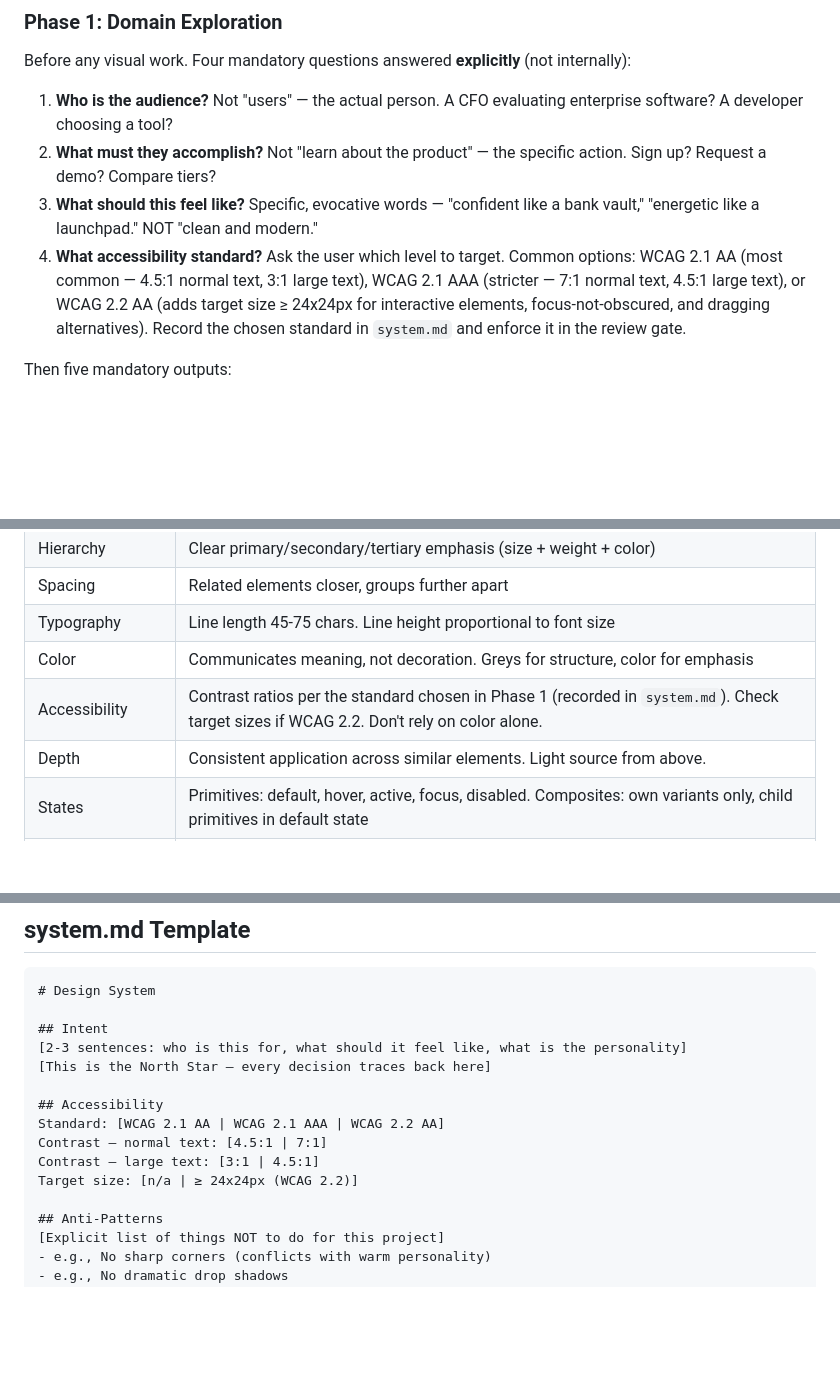
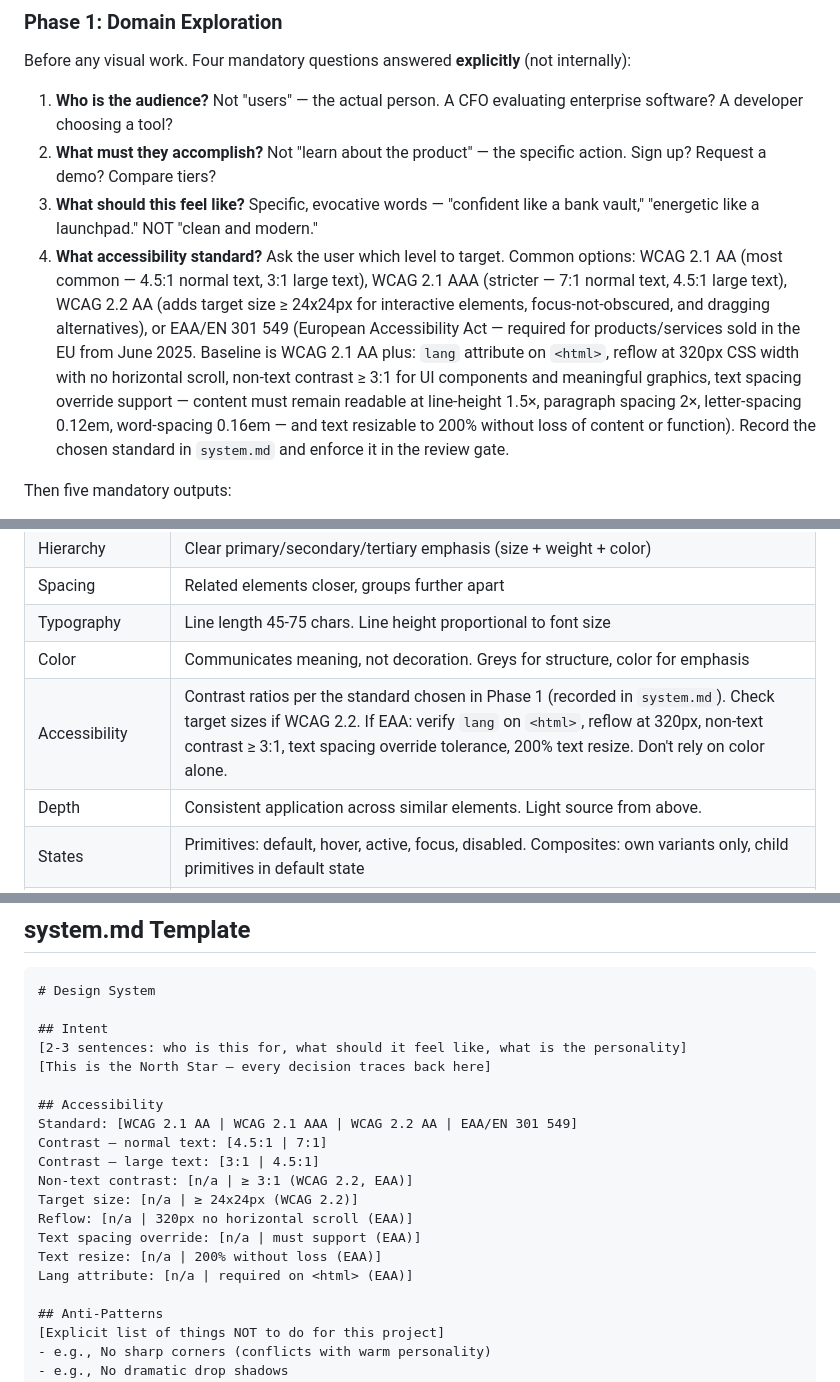
Before and after one commit to Aysnc-Labs/angora, a Markdown page: CLAUDE.md, 3 parts joined by grey strips. GitHub-like rendering; blank space fills up the shorter version.

Commit message:
add eaa standards

```diff
--- a/CLAUDE.md
+++ b/CLAUDE.md
@@ -181,7 +181,7 @@ Before any visual work. Four mandatory questions answered **explicitly** (not in
 1. **Who is the audience?** Not "users" — the actual person. A CFO evaluating enterprise software? A developer choosing a tool?
 2. **What must they accomplish?** Not "learn about the product" — the specific action. Sign up? Request a demo? Compare tiers?
 3. **What should this feel like?** Specific, evocative words — "confident like a bank vault," "energetic like a launchpad." NOT "clean and modern."
-4. **What accessibility standard?** Ask the user which level to target. Common options: WCAG 2.1 AA (most common — 4.5:1 normal text, 3:1 large text), WCAG 2.1 AAA (stricter — 7:1 normal text, 4.5:1 large text), or WCAG 2.2 AA (adds target size ≥ 24x24px for interactive elements, focus-not-obscured, and dragging alternatives). Record the chosen standard in `system.md` and enforce it in the review gate.
+4. **What accessibility standard?** Ask the user which level to target. Common options: WCAG 2.1 AA (most common — 4.5:1 normal text, 3:1 large text), WCAG 2.1 AAA (stricter — 7:1 normal text, 4.5:1 large text), WCAG 2.2 AA (adds target size ≥ 24x24px for interactive elements, focus-not-obscured, and dragging alternatives), or EAA/EN 301 549 (European Accessibility Act — required for products/services sold in the EU from June 2025. Baseline is WCAG 2.1 AA plus: `lang` attribute on `<html>`, reflow at 320px CSS width with no horizontal scroll, non-text contrast ≥ 3:1 for UI components and meaningful graphics, text spacing override support — content must remain readable at line-height 1.5×, paragraph spacing 2×, letter-spacing 0.12em, word-spacing 0.16em — and text resizable to 200% without loss of content or function). Record the chosen standard in `system.md` and enforce it in the review gate.
 
 Then five mandatory outputs:
 
@@ -239,7 +239,7 @@ Dispatch a validation subagent after every component. Fresh context, loaded with
 | Spacing | Related elements closer, groups further apart |
 | Typography | Line length 45-75 chars. Line height proportional to font size |
 | Color | Communicates meaning, not decoration. Greys for structure, color for emphasis |
-| Accessibility | Contrast ratios per the standard chosen in Phase 1 (recorded in `system.md`). Check target sizes if WCAG 2.2. Don't rely on color alone. |
+| Accessibility | Contrast ratios per the standard chosen in Phase 1 (recorded in `system.md`). Check target sizes if WCAG 2.2. If EAA: verify `lang` on `<html>`, reflow at 320px, non-text contrast ≥ 3:1, text spacing override tolerance, 200% text resize. Don't rely on color alone. |
 | Depth | Consistent application across similar elements. Light source from above. |
 | States | Primitives: default, hover, active, focus, disabled. Composites: own variants only, child primitives in default state |
 | Semantic HTML | Content uses semantic elements. Custom elements only for structure |
@@ -307,10 +307,15 @@ Starter templates for Phase 2 (init). Adapt to the project's personality — the
 [This is the North Star — every decision traces back here]
 
 ## Accessibility
-Standard: [WCAG 2.1 AA | WCAG 2.1 AAA | WCAG 2.2 AA]
+Standard: [WCAG 2.1 AA | WCAG 2.1 AAA | WCAG 2.2 AA | EAA/EN 301 549]
 Contrast — normal text: [4.5:1 | 7:1]
 Contrast — large text: [3:1 | 4.5:1]
+Non-text contrast: [n/a | ≥ 3:1 (WCAG 2.2, EAA)]
 Target size: [n/a | ≥ 24x24px (WCAG 2.2)]
+Reflow: [n/a | 320px no horizontal scroll (EAA)]
+Text spacing override: [n/a | must support (EAA)]
+Text resize: [n/a | 200% without loss (EAA)]
+Lang attribute: [n/a | required on <html> (EAA)]
 
 ## Anti-Patterns
 [Explicit list of things NOT to do for this project]
```
